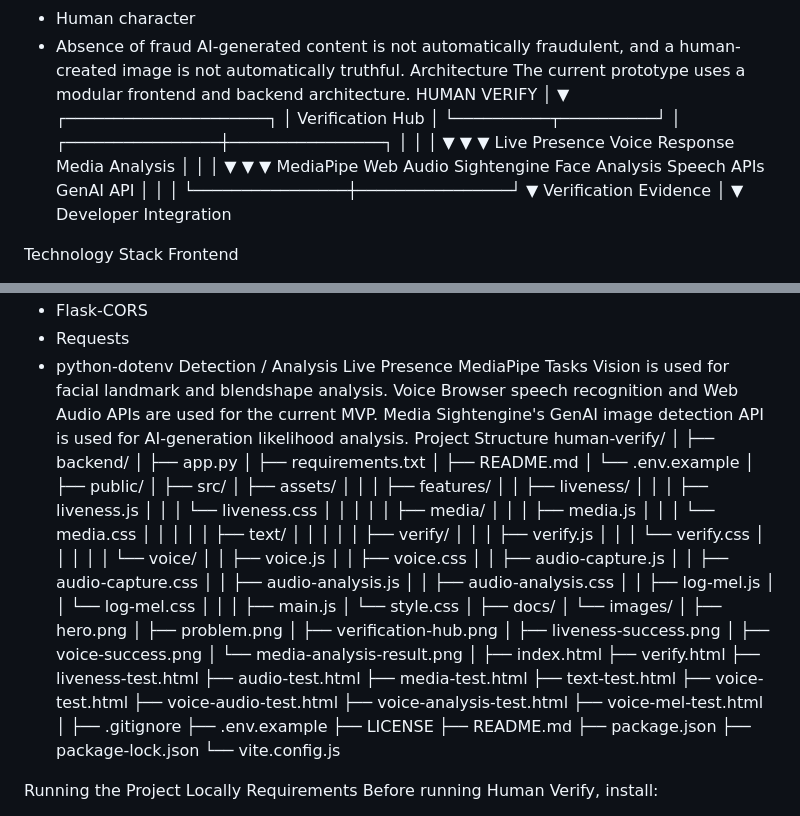
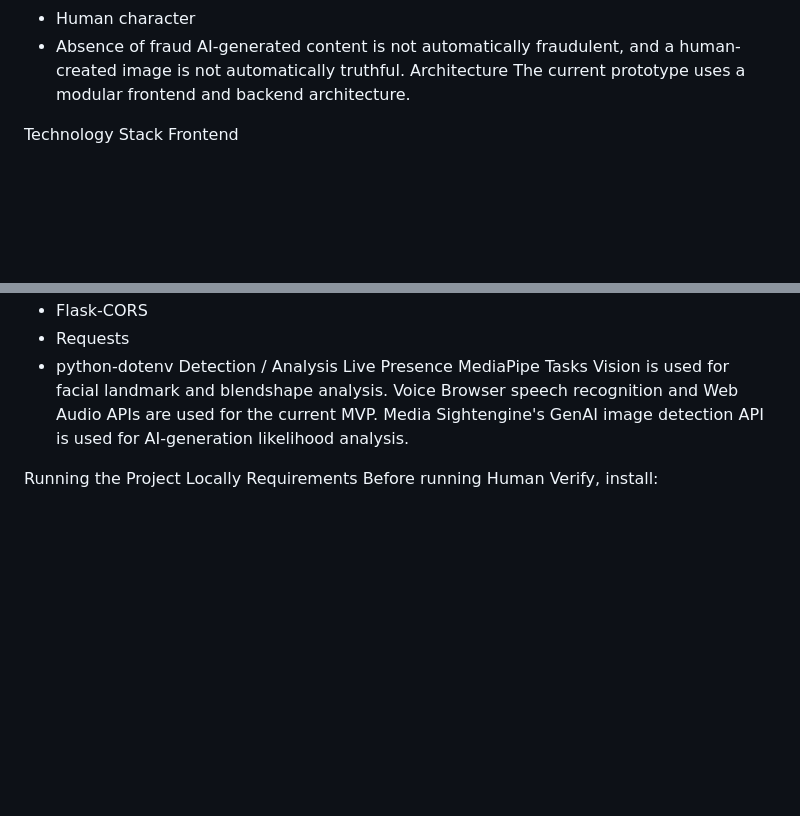
Before and after one commit to rkravanaa/Human-Verify, a Markdown page: README.md, 2 parts joined by grey strips. GitHub-like rendering; blank space fills up the shorter version.

```diff
--- a/README.md
+++ b/README.md
@@ -140,28 +140,8 @@ These signals should not be interpreted as proof of:
 AI-generated content is not automatically fraudulent, and a human-created image is not automatically truthful.
 Architecture
 The current prototype uses a modular frontend and backend architecture.
-                         HUMAN VERIFY
-                              │
-                              ▼
-                   ┌─────────────────────┐
-                   │  Verification Hub   │
-                   └──────────┬──────────┘
-                              │
-             ┌────────────────┼────────────────┐
-             │                │                │
-             ▼                ▼                ▼
-       Live Presence    Voice Response   Media Analysis
-             │                │                │
-             ▼                ▼                ▼
-        MediaPipe        Web Audio        Sightengine
-        Face Analysis    Speech APIs      GenAI API
-             │                │                │
-             └────────────────┼────────────────┘
-                              ▼
-                   Verification Evidence
-                              │
-                              ▼
-                    Developer Integration
+
+
 
 Technology Stack
 Frontend
@@ -186,75 +166,6 @@ Voice
 Browser speech recognition and Web Audio APIs are used for the current MVP.
 Media
 Sightengine's GenAI image detection API is used for AI-generation likelihood analysis.
-Project Structure
-human-verify/
-│
-├── backend/
-│   ├── app.py
-│   ├── requirements.txt
-│   ├── README.md
-│   └── .env.example
-│
-├── public/
-│
-├── src/
-│   ├── assets/
-│   │
-│   ├── features/
-│   │   ├── liveness/
-│   │   │   ├── liveness.js
-│   │   │   └── liveness.css
-│   │   │
-│   │   ├── media/
-│   │   │   ├── media.js
-│   │   │   └── media.css
-│   │   │
-│   │   ├── text/
-│   │   │
-│   │   ├── verify/
-│   │   │   ├── verify.js
-│   │   │   └── verify.css
-│   │   │
-│   │   └── voice/
-│   │       ├── voice.js
-│   │       ├── voice.css
-│   │       ├── audio-capture.js
-│   │       ├── audio-capture.css
-│   │       ├── audio-analysis.js
-│   │       ├── audio-analysis.css
-│   │       ├── log-mel.js
-│   │       └── log-mel.css
-│   │
-│   ├── main.js
-│   └── style.css
-│
-├── docs/
-│   └── images/
-│       ├── hero.png
-│       ├── problem.png
-│       ├── verification-hub.png
-│       ├── liveness-success.png
-│       ├── voice-success.png
-│       └── media-analysis-result.png
-│
-├── index.html
-├── verify.html
-├── liveness-test.html
-├── audio-test.html
-├── media-test.html
-├── text-test.html
-├── voice-test.html
-├── voice-audio-test.html
-├── voice-analysis-test.html
-├── voice-mel-test.html
-│
-├── .gitignore
-├── .env.example
-├── LICENSE
-├── README.md
-├── package.json
-├── package-lock.json
-└── vite.config.js
 
 Running the Project Locally
 Requirements
```
